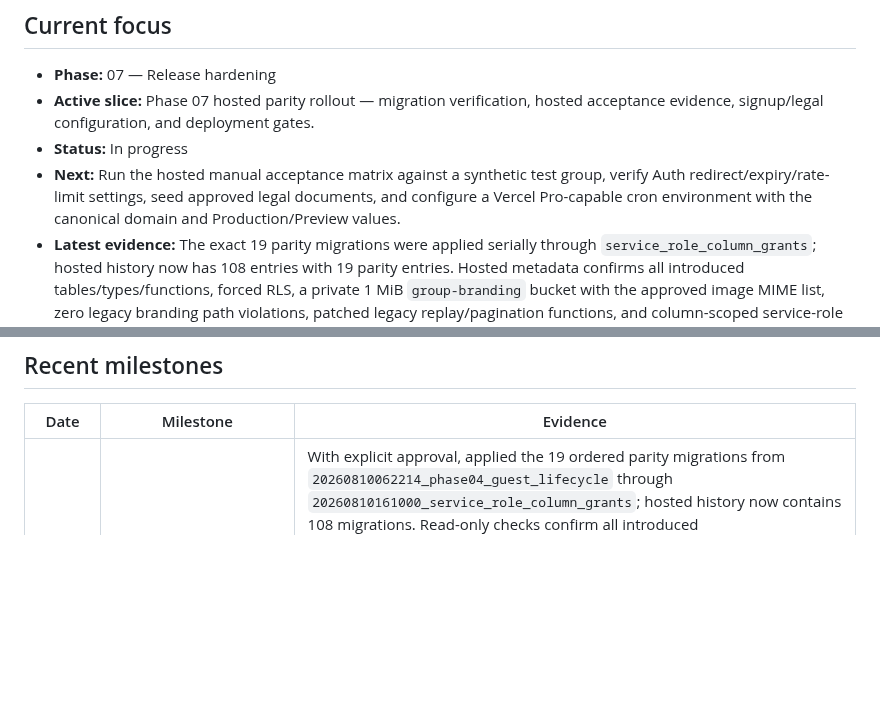
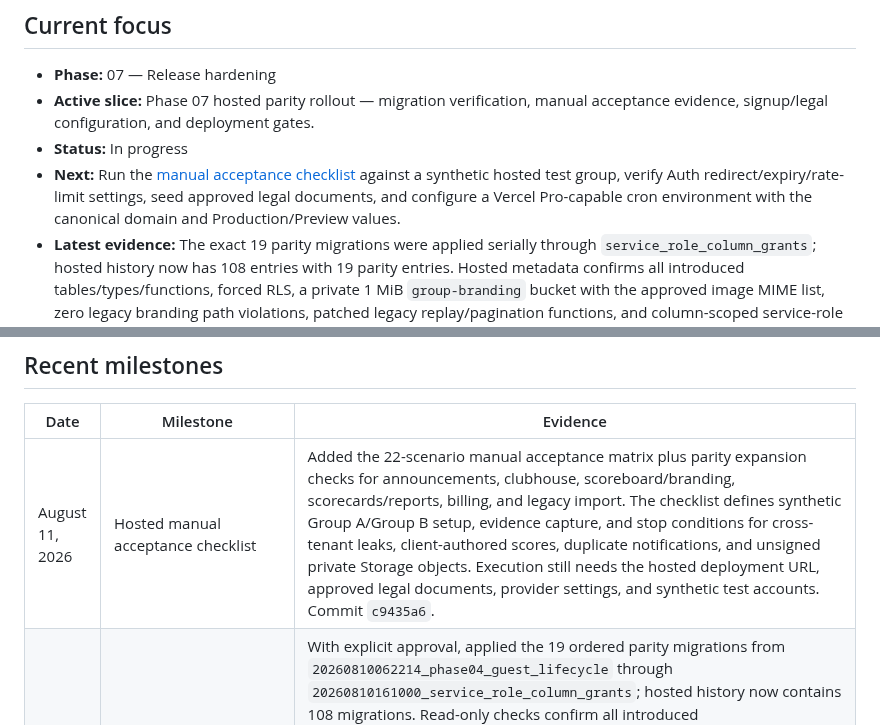
Before and after one commit to agordeev/greenroster, a Markdown page: docs/progress.md, 2 parts joined by grey strips. GitHub-like rendering; blank space fills up the shorter version.

Commit message:
docs: add hosted manual acceptance checklist

```diff
--- a/docs/progress.md
+++ b/docs/progress.md
@@ -7,9 +7,9 @@ The [master spec](./master-spec.md) and [phase documents](./phases/README.md) co
 ## Current focus
 
 - **Phase:** 07 — Release hardening
-- **Active slice:** Phase 07 hosted parity rollout — migration verification, hosted acceptance evidence, signup/legal configuration, and deployment gates.
+- **Active slice:** Phase 07 hosted parity rollout — migration verification, manual acceptance evidence, signup/legal configuration, and deployment gates.
 - **Status:** In progress
-- **Next:** Run the hosted manual acceptance matrix against a synthetic test group, verify Auth redirect/expiry/rate-limit settings, seed approved legal documents, and configure a Vercel Pro-capable cron environment with the canonical domain and Production/Preview values.
+- **Next:** Run the [manual acceptance checklist](./manual-acceptance-checklist.md) against a synthetic hosted test group, verify Auth redirect/expiry/rate-limit settings, seed approved legal documents, and configure a Vercel Pro-capable cron environment with the canonical domain and Production/Preview values.
 - **Latest evidence:** The exact 19 parity migrations were applied serially through `service_role_column_grants`; hosted history now has 108 entries with 19 parity entries. Hosted metadata confirms all introduced tables/types/functions, forced RLS, a private 1 MiB `group-branding` bucket with the approved image MIME list, zero legacy branding path violations, patched legacy replay/pagination functions, and column-scoped service-role grants. Hosted advisors report 48 intentional INFO RLS-no-policy notices, 37 intentional SECURITY DEFINER warnings, and 133 performance INFO notices. Clean local reset/schema lint and full pgTAP pass 83 files/2,753 tests; full Vitest passes 149 files/855 tests; web/mobile typechecks, builds, and browser smoke pass. Vercel deployment evidence remains outstanding.
 - **Blockers:**
   - Blocked: public organizer signup in an unconfigured environment. Need: deployment-owned, approved Terms of Use and Privacy Policy versions seeded in `app.current_legal_documents`; the route intentionally withholds account creation until those versions are available.
@@ -49,6 +49,7 @@ The [master spec](./master-spec.md) and [phase documents](./phases/README.md) co
 
 | Date            | Milestone                                                                                    | Evidence                                                                                                                                                                                                                                                                                                                                                                                                                                                                                                                                                                                                                                                                                                                                                                           |
 | --------------- | -------------------------------------------------------------------------------------------- | ---------------------------------------------------------------------------------------------------------------------------------------------------------------------------------------------------------------------------------------------------------------------------------------------------------------------------------------------------------------------------------------------------------------------------------------------------------------------------------------------------------------------------------------------------------------------------------------------------------------------------------------------------------------------------------------------------------------------------------------------------------------------------------- |
+| August 11, 2026 | Hosted manual acceptance checklist                                                           | Added the 22-scenario manual acceptance matrix plus parity expansion checks for announcements, clubhouse, scoreboard/branding, scorecards/reports, billing, and legacy import. The checklist defines synthetic Group A/Group B setup, evidence capture, and stop conditions for cross-tenant leaks, client-authored scores, duplicate notifications, and unsigned private Storage objects. Execution still needs the hosted deployment URL, approved legal documents, provider settings, and synthetic test accounts. Commit `c9435a6`. |
 | August 11, 2026 | Hosted parity migration rollout and metadata verification                                  | With explicit approval, applied the 19 ordered parity migrations from `20260810062214_phase04_guest_lifecycle` through `20260810161000_service_role_column_grants`; hosted history now contains 108 migrations. Read-only checks confirm all introduced tables/types/functions exist with forced RLS, `group-branding` is private with a 1 MiB limit and approved image MIME list, branding paths are valid, legacy replay/pagination patches are present, and service-role grants are column-scoped. Security advisors report 48 intentional INFO RLS-no-policy notices and 37 intentional SECURITY DEFINER warnings; performance advisors report 133 INFO notices. Hosted manual acceptance, provider configuration, Vercel deployment/domain, and rollback evidence remain pending. |
 | August 10, 2026 | Phase 07 parity closure — legacy import, clubhouse contacts, and signup gate                 | Added authenticated legacy-import upload, safe job projection, and explicit mapping-decision routes; scoped crosswalk uniqueness and all mapping/projection joins by `import_job_id`; rejected and defensively stripped sensitive source headers/targets before staging; added profile-aware replay identity, cursor-bounded projections, and 4 MiB upload enforcement. Added actor-context authorization for mobile and service contact readers, limited service-role table grants, and made the organizer signup legal-document gate actionable with Terms/Privacy links. Clean reset applies through `20260810161000_service_role_column_grants`; application-schema lint passes; full pgTAP passes 83 files/2,753 tests; focused Vitest passes 4 files/22 tests and full Vitest passes 149 files/855 tests; web/mobile typecheck, lint (three existing `<img>` warnings only), Next build, Expo export, and local browser smoke pass. Hosted migration/deployment and authorized legacy profile/cutover inputs remain blocked. |
 | August 10, 2026 | Phase 07 private branding upload and signed scoreboard projection                            | Replaced browser-authored remote branding metadata with a server action that validates image signatures/size, uploads to the private tenant-prefixed `group-branding` bucket, persists a validated storage path, and removes the object on metadata failure. Public scoreboard reads now use a service-only token projection and one-hour signed Storage URLs; CSP is restricted to the app and Supabase origins. The portal now lists current assets and supports replacement/removal through service-only mutations. Local reset applies migrations through `20260810140000_branding_asset_management`; pgTAP passes 81 files/2,705 tests; focused branding/scoreboard tests pass, and web typecheck/build plus browser smoke pass. Hosted storage verification remains blocked. |
```
Also changed, not shown: docs/manual-acceptance-checklist.md (added, +80 -0 lines).
